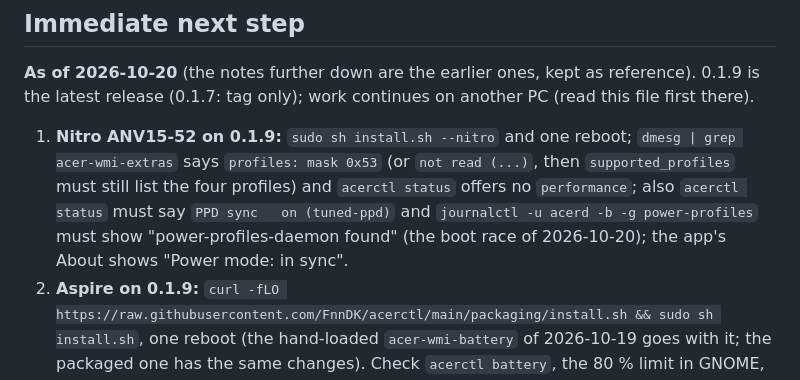
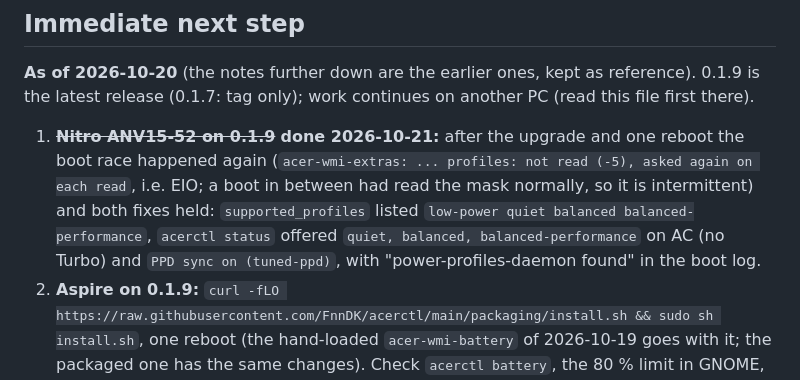
Before and after one commit to FnnDK/acerctl, a Markdown page: STATUS.md, the part around the change. Rendered like a GitHub page.

Commit message:
STATUS: 0.1.9 checked on the ANV15-52 through a failing boot-time read
Co-Authored-By: Claude Opus 5.5 <noreply@anthropic.com>

```diff
--- a/STATUS.md
+++ b/STATUS.md
@@ -93,7 +93,7 @@ Reference machine: Acer **Nitro ANV15-52** (i7-13620H, RTX 4060, BIOS V1.31), Fe
 
 **As of 2026-10-20** (the notes further down are the earlier ones, kept as reference). 0.1.9 is the latest release (0.1.7: tag only); work continues on another PC (read this file first there).
 
-1. **Nitro ANV15-52 on 0.1.9:** `sudo sh install.sh --nitro` and one reboot; `dmesg | grep acer-wmi-extras` says `profiles: mask 0x53` (or `not read (...)`, then `supported_profiles` must still list the four profiles) and `acerctl status` offers no `performance`; also `acerctl status` must say `PPD sync   on (tuned-ppd)` and `journalctl -u acerd -b -g power-profiles` must show "power-profiles-daemon found" (the boot race of 2026-10-20); the app's About shows "Power mode: in sync".
+1. ~~**Nitro ANV15-52 on 0.1.9**~~ **done 2026-10-21:** after the upgrade and one reboot the boot race happened again (`acer-wmi-extras: ... profiles: not read (-5), asked again on each read`, i.e. EIO; a boot in between had read the mask normally, so it is intermittent) and both fixes held: `supported_profiles` listed `low-power quiet balanced balanced-performance`, `acerctl status` offered `quiet, balanced, balanced-performance` on AC (no Turbo) and `PPD sync on (tuned-ppd)`, with "power-profiles-daemon found" in the boot log.
 2. **Aspire on 0.1.9:** `curl -fLO https://raw.githubusercontent.com/FnnDK/acerctl/main/packaging/install.sh && sudo sh install.sh`, one reboot (the hand-loaded `acer-wmi-battery` of 2026-10-19 goes with it; the packaged one has the same changes). Check `acerctl battery`, the 80 % limit in GNOME, and `cat /sys/bus/wmi/drivers/acer-wmi-battery/calibration_mode` costing ~10 ms (live read).
 3. **Full battery calibration on the Aspire with 0.1.9** (README note ²): start it in the evening from the app and use the laptop during the discharge (~10 W: 3–4 h; ~15 h idle), on AC, no shutdown. Check: `systemd-inhibit --list` shows `acerd ... sleep:handle-lid-switch ... block`; GNOME does not suspend after 15 min idle with only that inhibitor (not validated yet); `Calibrating` turns false by itself at the end (now that the module rereads) and the inhibitor goes; the 80 % limit is on afterwards; capacity versus 4807 mAh. Then drop note ² from the README's Tested models.
 4. **Aspire, EC HID:** rerun `sudo python3 -I tools/ec-hid-probe.py -o ec-hid-probe-$(date +%Y%m%d).txt` with the six new reads and record which ones answer (`0xE000`) and the decoded values.
```
